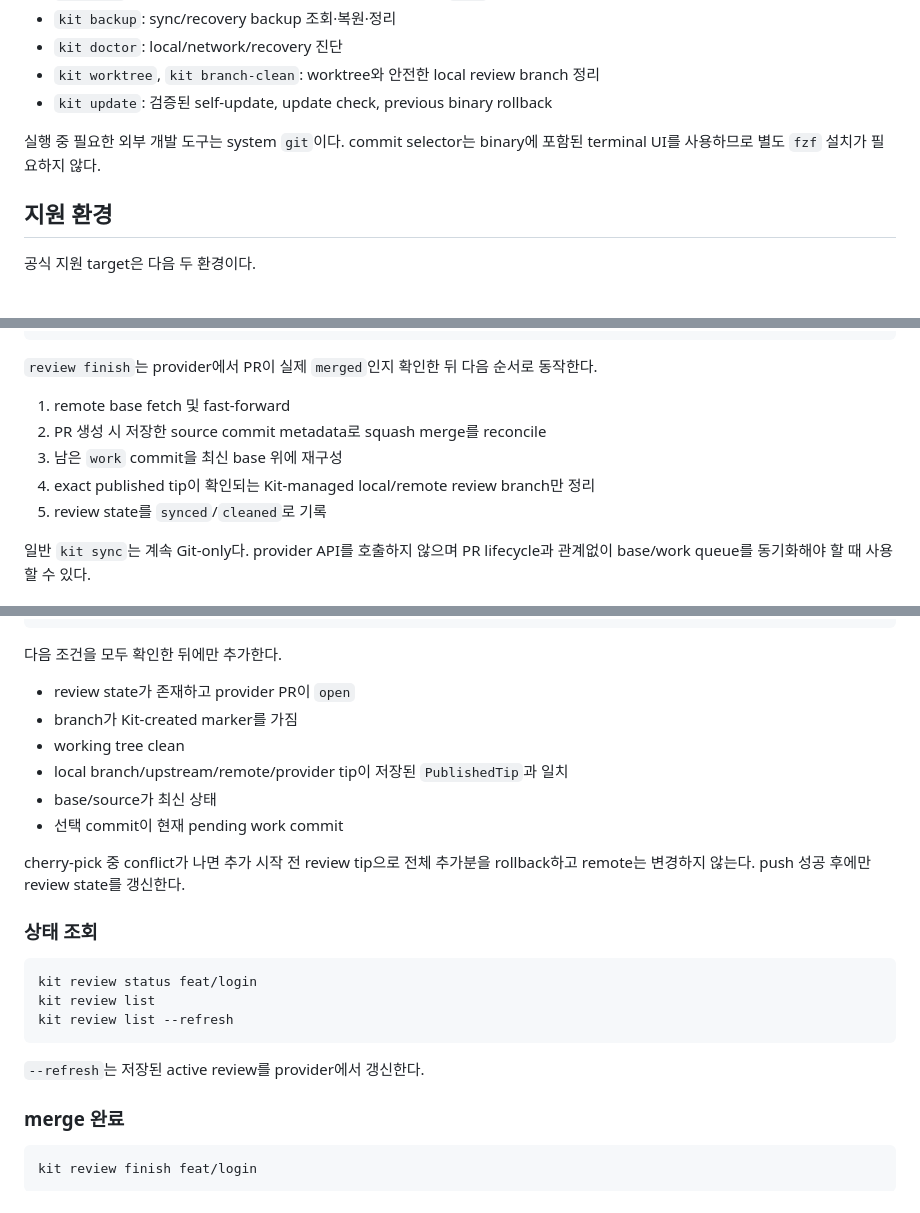
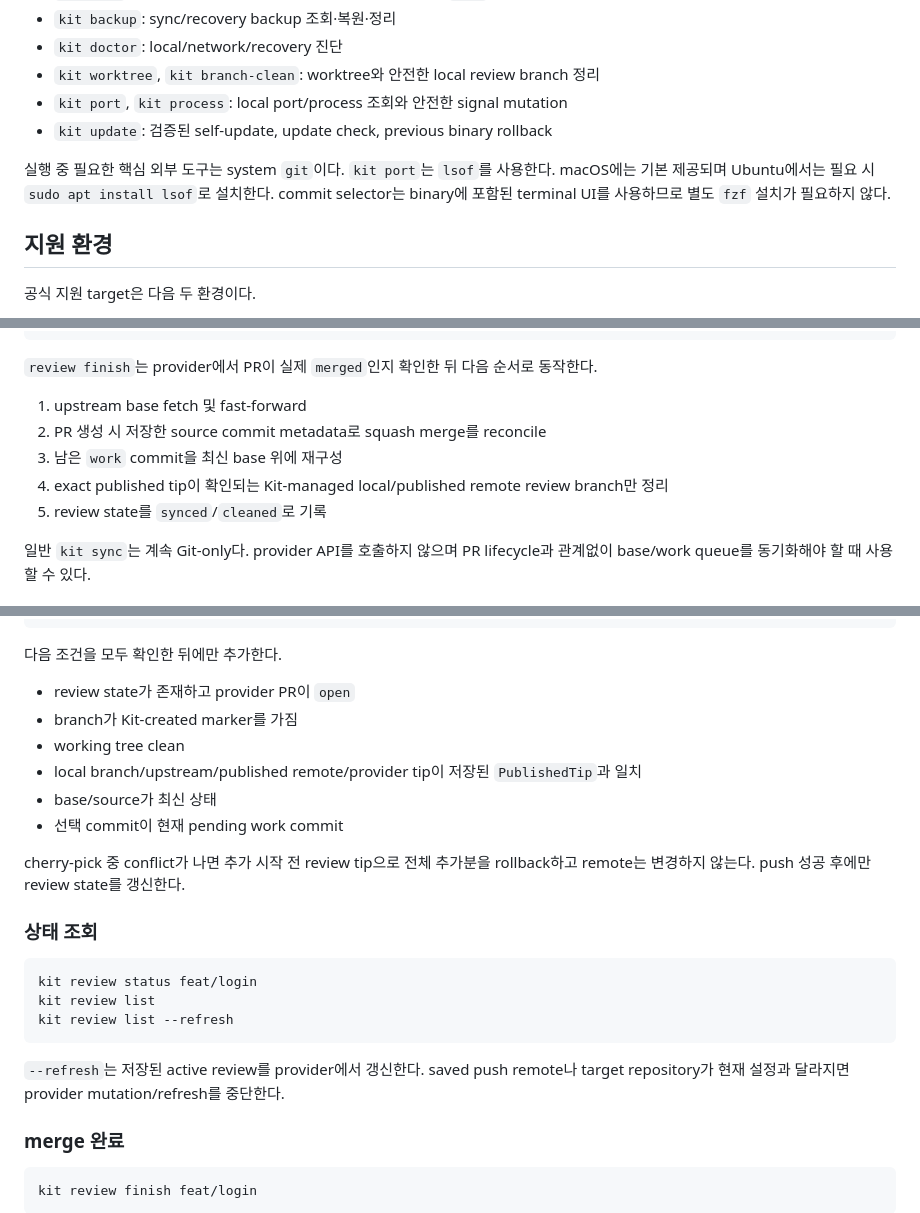
Before and after one commit to orot11955/kit, a Markdown page: README.md, 3 parts joined by grey strips. Drawn GitHub-style.

````diff
--- a/README.md
+++ b/README.md
@@ -12,9 +12,10 @@
 - `kit backup`: sync/recovery backup 조회·복원·정리
 - `kit doctor`: local/network/recovery 진단
 - `kit worktree`, `kit branch-clean`: worktree와 안전한 local review branch 정리
+- `kit port`, `kit process`: local port/process 조회와 안전한 signal mutation
 - `kit update`: 검증된 self-update, update check, previous binary rollback
 
-실행 중 필요한 외부 개발 도구는 system `git`이다. commit selector는 binary에 포함된 terminal UI를 사용하므로 별도 `fzf` 설치가 필요하지 않다.
+실행 중 필요한 핵심 외부 도구는 system `git`이다. `kit port`는 `lsof`를 사용한다. macOS에는 기본 제공되며 Ubuntu에서는 필요 시 `sudo apt install lsof`로 설치한다. commit selector는 binary에 포함된 terminal UI를 사용하므로 별도 `fzf` 설치가 필요하지 않다.
 
 ## 지원 환경
 
@@ -86,10 +115,10 @@ kit review finish feat/login
 
 `review finish`는 provider에서 PR이 실제 `merged`인지 확인한 뒤 다음 순서로 동작한다.
 
-1. remote base fetch 및 fast-forward
+1. upstream base fetch 및 fast-forward
 2. PR 생성 시 저장한 source commit metadata로 squash merge를 reconcile
 3. 남은 `work` commit을 최신 base 위에 재구성
-4. exact published tip이 확인되는 Kit-managed local/remote review branch만 정리
+4. exact published tip이 확인되는 Kit-managed local/published remote review branch만 정리
 5. review state를 `synced`/`cleaned`로 기록
 
 일반 `kit sync`는 계속 Git-only다. provider API를 호출하지 않으며 PR lifecycle과 관계없이 base/work queue를 동기화해야 할 때 사용할 수 있다.
@@ -176,7 +205,7 @@ kit review add feat/login --all
 - review state가 존재하고 provider PR이 `open`
 - branch가 Kit-created marker를 가짐
 - working tree clean
-- local branch/upstream/remote/provider tip이 저장된 `PublishedTip`과 일치
+- local branch/upstream/published remote/provider tip이 저장된 `PublishedTip`과 일치
 - base/source가 최신 상태
 - 선택 commit이 현재 pending work commit
 
@@ -190,7 +219,7 @@ kit review list
 kit review list --refresh
 ```
 
-`--refresh`는 저장된 active review를 provider에서 갱신한다.
+`--refresh`는 저장된 active review를 provider에서 갱신한다. saved push remote나 target repository가 현재 설정과 달라지면 provider mutation/refresh를 중단한다.
 
 ### merge 완료
 
````
Also changed, not shown: other parts of README.md (+65 -5 lines).
